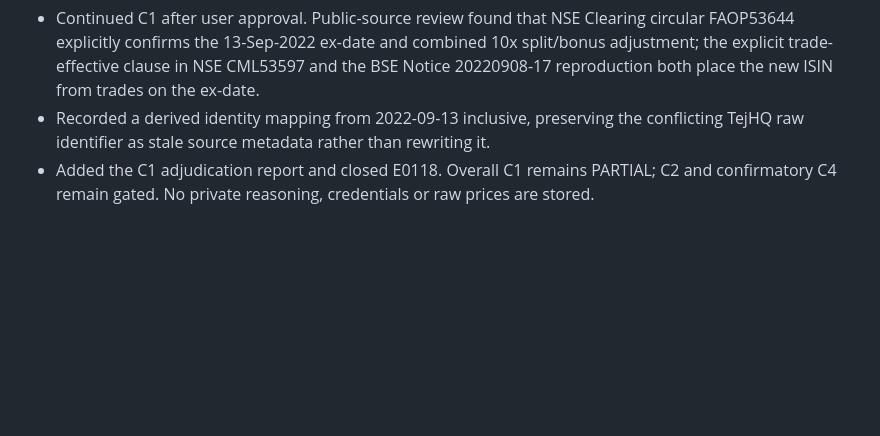
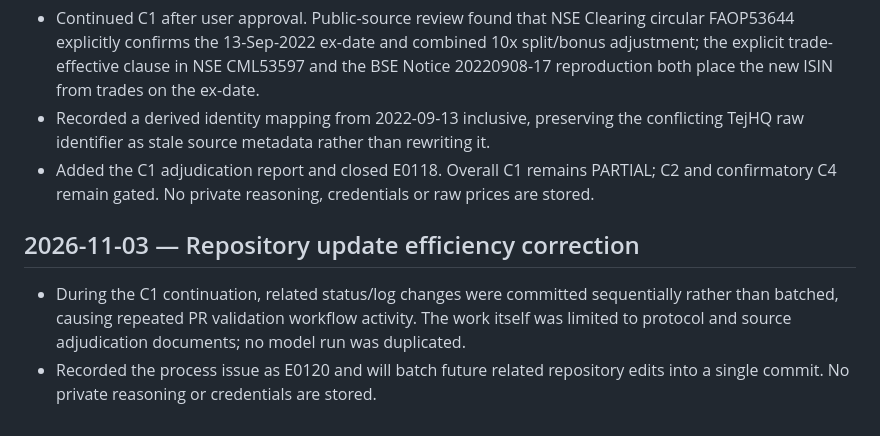
Before and after one commit to VCR-TRADING-RESEARCH/NIFTY-Prediction, a Markdown page: logs/CONVERSATION_LOG.md, the part around the change. GitHub-like rendering; blank space fills up the shorter version.

```diff
--- a/logs/CONVERSATION_LOG.md
+++ b/logs/CONVERSATION_LOG.md
@@ -485,3 +485,9 @@
 - Continued C1 after user approval. Public-source review found that NSE Clearing circular FAOP53644 explicitly confirms the 13-Sep-2022 ex-date and combined 10x split/bonus adjustment; the explicit trade-effective clause in NSE CML53597 and the BSE Notice 20220908-17 reproduction both place the new ISIN from trades on the ex-date.
 - Recorded a derived identity mapping from 2022-09-13 inclusive, preserving the conflicting TejHQ raw identifier as stale source metadata rather than rewriting it.
 - Added the C1 adjudication report and closed E0118. Overall C1 remains PARTIAL; C2 and confirmatory C4 remain gated. No private reasoning, credentials or raw prices are stored.
+
+
+## 2026-11-03 — Repository update efficiency correction
+
+- During the C1 continuation, related status/log changes were committed sequentially rather than batched, causing repeated PR validation workflow activity. The work itself was limited to protocol and source adjudication documents; no model run was duplicated.
+- Recorded the process issue as E0120 and will batch future related repository edits into a single commit. No private reasoning or credentials are stored.
```
Also changed, not shown: logs/ERROR_LOG.md (+9 -0 lines), logs/RESEARCH_LOG.md (+6 -0 lines).
